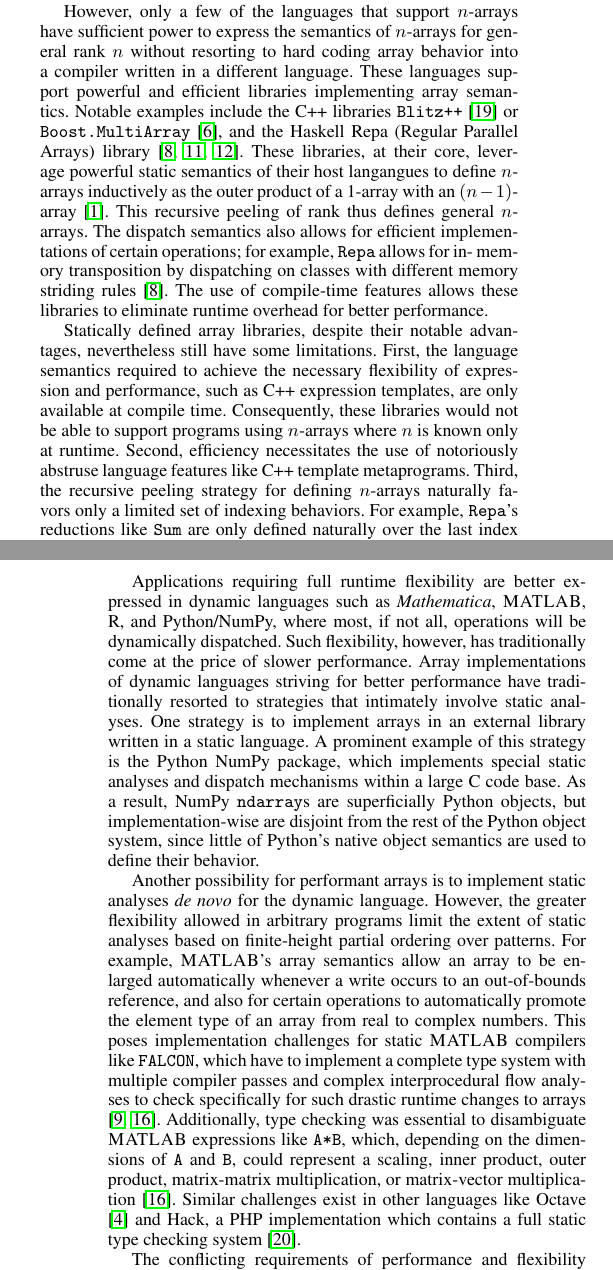
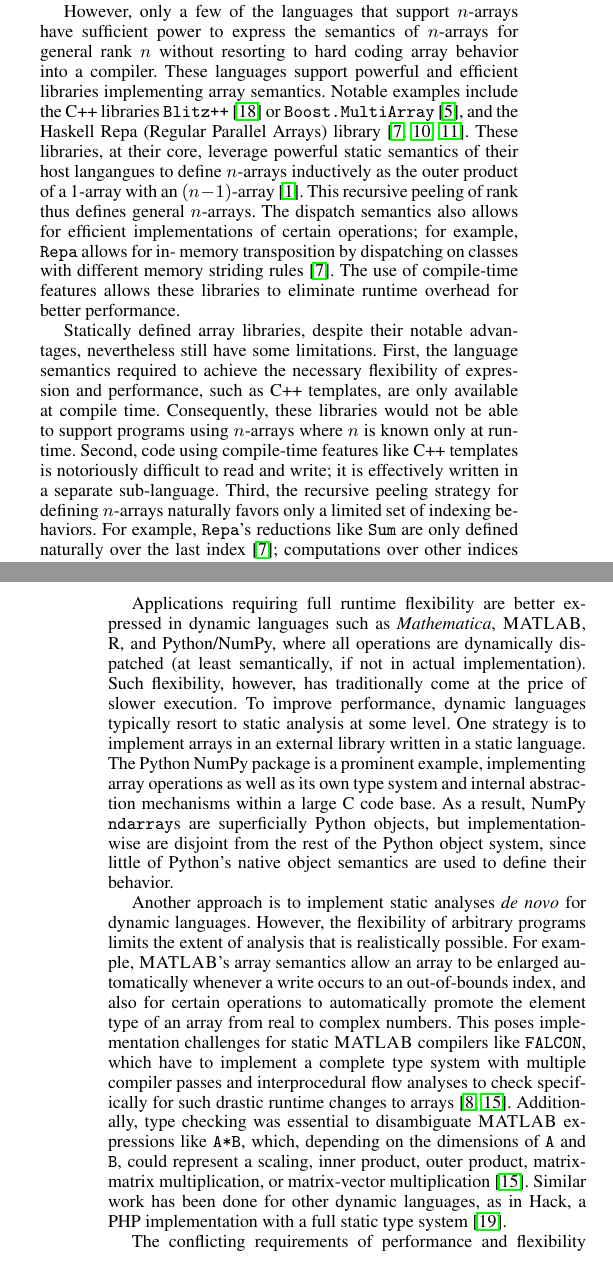
Before and after one commit to jiahao/julia-paper-arrays, a LaTeX paper (main.tex): two parts of the columns of pages 1 and 2 of 5, joined at a grey line, cut so that both start at the same text. Compiled offline with pdfLaTeX; a missing font is replaced by an installed copy or a similar font.

Commit message:
some edits
note: "expression templates" is the name of a specific template programming
technique. what we're saying applies to templates in general.

```diff
--- a/main.tex
+++ b/main.tex
@@ -118,8 +118,8 @@ semantics into compilers.
 
 However, only a few of the languages that support $n$-arrays have sufficient
 power to express the semantics of $n$-arrays for general rank $n$ without
-resorting to hard coding array behavior into a compiler written in a different
-language. These languages support powerful and efficient libraries
+resorting to hard coding array behavior into a compiler.
+These languages support powerful and efficient libraries
 implementing array semantics. Notable examples  include the C++ libraries
 \code{Blitz++} \cite{Veldhuizen:1998ab} or \code{Boost.MultiArray}
 \cite{Garcia:2005ma}, and the Haskell Repa (Regular Parallel Arrays) library
@@ -136,11 +136,13 @@ libraries to eliminate runtime overhead for better performance.
 Statically defined array libraries, despite their notable advantages,
 nevertheless still have some limitations. First, the language semantics
 required to achieve the necessary flexibility of expression and performance,
-such as C++ expression templates, are only available at compile time.
+such as C++ templates, are only available at compile time.
 Consequently, these libraries would not be able to support programs using
-$n$-arrays where $n$ is known only at runtime. Second, efficiency necessitates
-the use of notoriously abstruse language features like C++ template
-metaprograms. Third, the recursive peeling strategy for defining $n$-arrays
+$n$-arrays where $n$ is known only at runtime.
+Second, code using compile-time features like C++ templates is
+notoriously difficult to read and write; it is effectively written in a
+separate sub-language.
+Third, the recursive peeling strategy for defining $n$-arrays
 naturally favors only a limited set of indexing behaviors. For example,
 \code{Repa}'s reductions like \code{Sum} are only defined naturally over the
 last index \cite{Keller:2010rs}; computations over other indices require extra
@@ -166,35 +168,38 @@ to the canonical circle-ellipse problem \cite{Halbert:1987ut}.
 
 Applications requiring full runtime flexibility are better expressed in
 dynamic languages such as \Mathematica, \MATLAB, R, and Python/NumPy, where
-most, if not all, operations will be dynamically dispatched. Such flexibility,
-however, has traditionally come at the price of slower performance.
-Array implementations of dynamic languages striving for better performance have
-traditionally resorted to strategies that intimately involve static analyses. One strategy is to implement arrays in an external library
-written in a static language. A prominent example of this strategy is the
-Python NumPy package, which implements special static analyses and dispatch
-mechanisms within a large C code base. As a result, NumPy \code{ndarray}s are
+all operations are dynamically dispatched (at least semantically, if not
+in actual implementation). Such flexibility,
+however, has traditionally come at the price of slower execution.
+To improve performance, dynamic languages typically resort to static analysis
+at some level.
+One strategy is to implement arrays in an external library
+written in a static language.
+The Python NumPy package is a prominent example, implementing array operations
+as well as its own type system and internal abstraction mechanisms within
+a large C code base. As a result, NumPy \code{ndarray}s are
 superficially Python objects, but implementation-wise are disjoint from the
 rest of the Python object system, since little of Python's native object
 semantics are used to define their behavior.
 
-Another possibility for performant arrays is to implement static analyses
-\textit{de novo} for the dynamic language. However, the greater flexibility
-allowed in arbitrary programs limit the extent of static analyses based on
-finite-height partial ordering over patterns. For example, \MATLAB's array
+Another approach is to implement static analyses
+\textit{de novo} for dynamic languages. However, the flexibility
+of arbitrary programs limits the extent of analysis that is
+realistically possible. For example, \MATLAB's array
 semantics allow an array to be enlarged automatically whenever a write occurs
-to an out-of-bounds reference, and also for certain operations to
+to an out-of-bounds index, and also for certain operations to
 automatically promote the element type of an array from real to complex
 numbers. This poses implementation challenges for static \MATLAB{} compilers
 like \code{FALCON}, which have to implement a complete type system with
-multiple compiler passes and complex interprocedural flow analyses to check
+multiple compiler passes and interprocedural flow analyses to check
 specifically for such drastic runtime changes to arrays \cite{Rose:1999tt,
 Li:2013mf}. Additionally, type checking was essential to disambiguate
 \MATLAB{} expressions like \code{A*B}, which, depending on the dimensions of
 \code{A} and \code{B}, could represent a scaling, inner product, outer
 product, matrix-matrix multiplication, or matrix-vector multiplication
-\cite{Rose:1999tt}. Similar challenges exist in other languages like Octave
-\cite{Eaton:2001op} and Hack, a PHP implementation which contains a full
-static type checking system \cite{Verlaguet:2014hn}.
+\cite{Rose:1999tt}. Similar work has been done for other dynamic languages,
+as in Hack, a PHP implementation with a full static type system
+\cite{Verlaguet:2014hn}.
 
 %TODO other languages: APL, ZPL, Lisp?
 
```
Also changed, not shown: main.tex (8 more changed lines).
